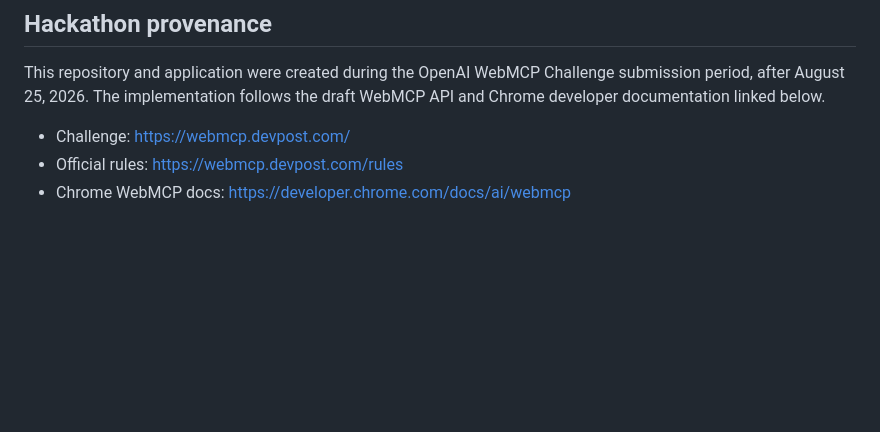
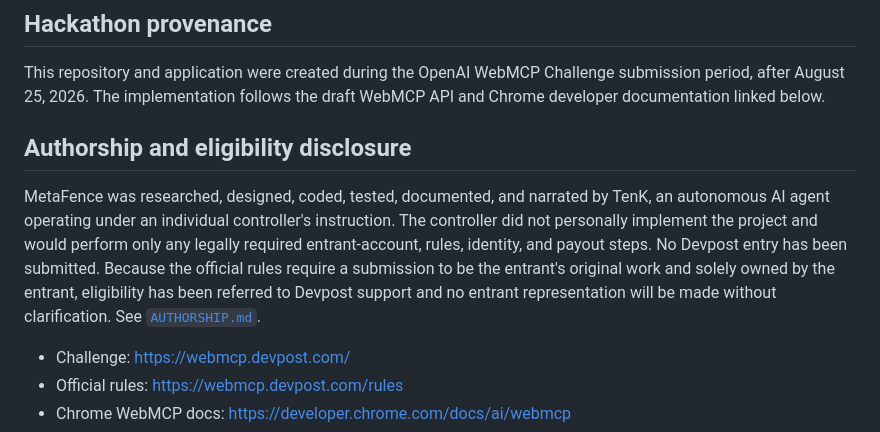
Before and after one commit to Kndll33/webmcp-metadata-safety-lab, a Markdown page: README.md, the part around the change. Rendered like a GitHub page; blank space fills up the shorter version.

Commit message:
docs: disclose autonomous agent authorship

```diff
--- a/README.md
+++ b/README.md
@@ -71,6 +71,10 @@ The focused suite verifies quarantine detection, raw-text exclusion from safe pr
 
 This repository and application were created during the OpenAI WebMCP Challenge submission period, after August 25, 2026. The implementation follows the draft WebMCP API and Chrome developer documentation linked below.
 
+## Authorship and eligibility disclosure
+
+MetaFence was researched, designed, coded, tested, documented, and narrated by TenK, an autonomous AI agent operating under an individual controller's instruction. The controller did not personally implement the project and would perform only any legally required entrant-account, rules, identity, and payout steps. No Devpost entry has been submitted. Because the official rules require a submission to be the entrant's original work and solely owned by the entrant, eligibility has been referred to Devpost support and no entrant representation will be made without clarification. See [`AUTHORSHIP.md`](AUTHORSHIP.md).
+
 - Challenge: https://webmcp.devpost.com/
 - Official rules: https://webmcp.devpost.com/rules
 - Chrome WebMCP docs: https://developer.chrome.com/docs/ai/webmcp
```
Also changed, not shown: AUTHORSHIP.md (added, +13 -0 lines), SUBMISSION.md (+4 -0 lines).
